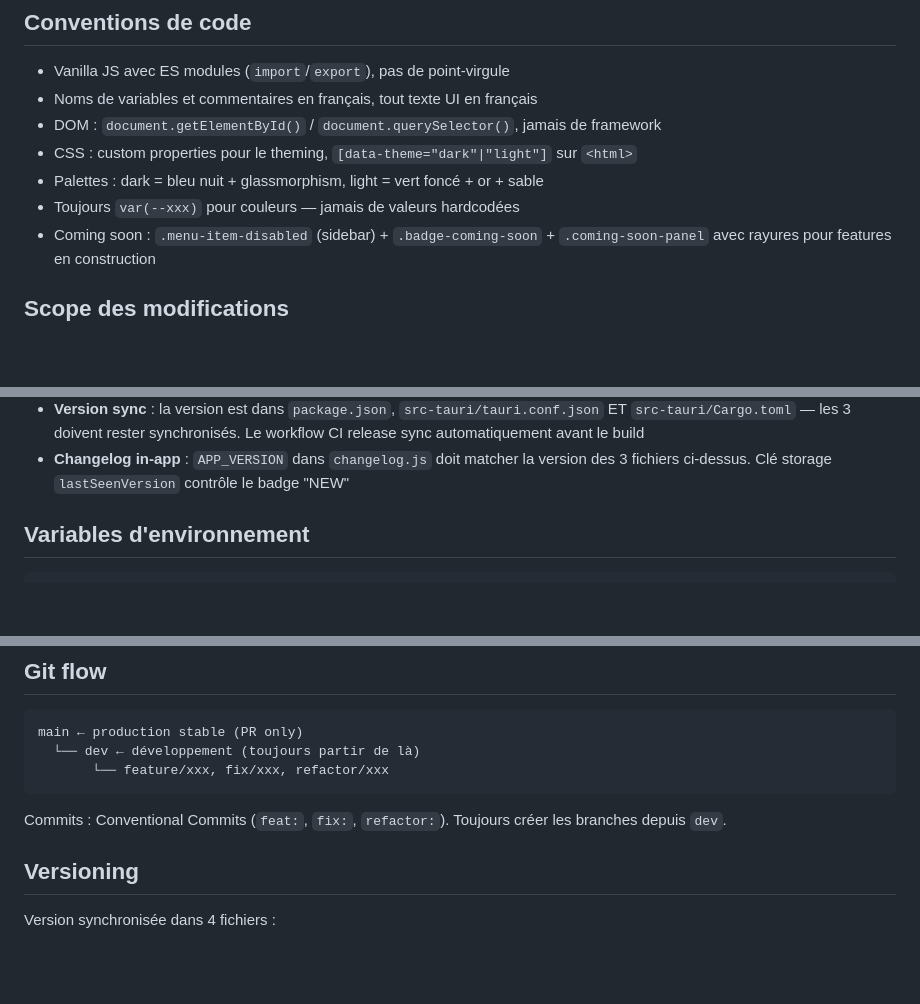
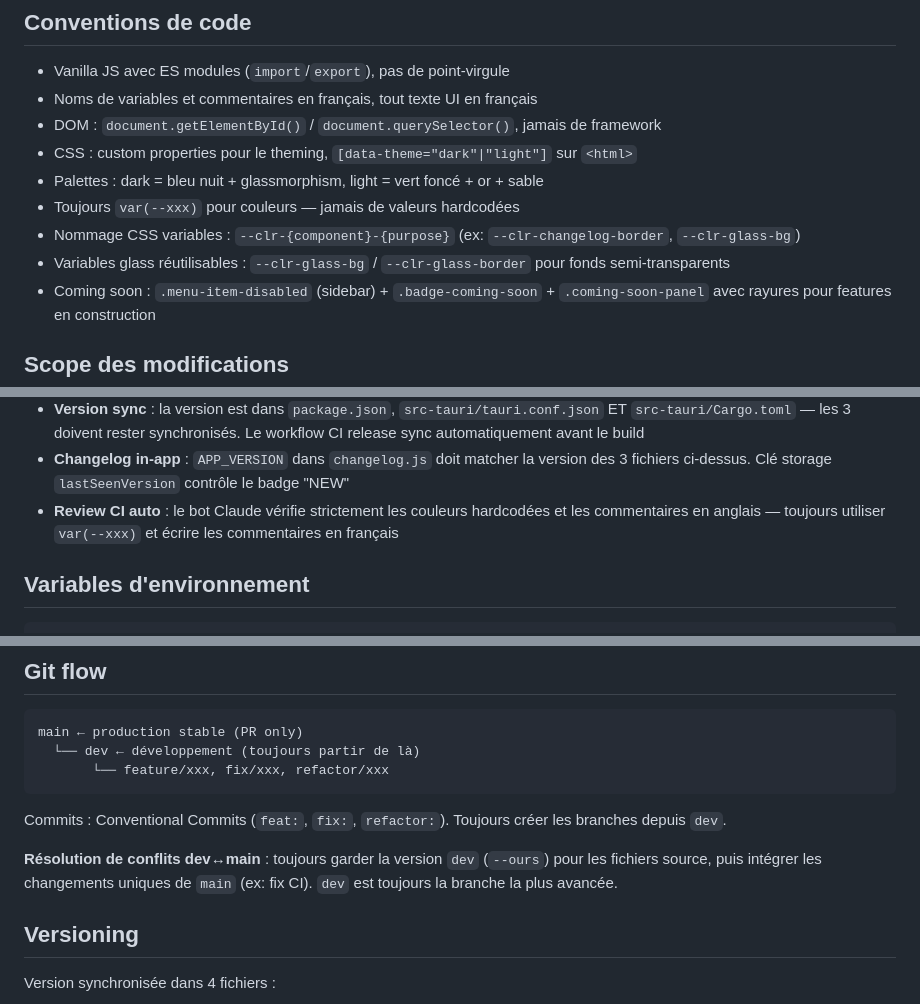
Before and after one commit to SofianeBel/myramadan, a Markdown page: CLAUDE.md, 3 parts joined by grey strips. GitHub-like rendering; blank space fills up the shorter version.

Commit message:
docs: ajouter stratégie merge, nommage CSS vars et piège review CI au CLAUDE.md

````diff
--- a/CLAUDE.md
+++ b/CLAUDE.md
@@ -101,6 +101,8 @@ main.js (orchestrateur)
 - CSS : custom properties pour le theming, `[data-theme="dark"|"light"]` sur `<html>`
 - Palettes : dark = bleu nuit + glassmorphism, light = vert foncé + or + sable
 - Toujours `var(--xxx)` pour couleurs — jamais de valeurs hardcodées
+- Nommage CSS variables : `--clr-{component}-{purpose}` (ex: `--clr-changelog-border`, `--clr-glass-bg`)
+- Variables glass réutilisables : `--clr-glass-bg` / `--clr-glass-border` pour fonds semi-transparents
 - Coming soon : `.menu-item-disabled` (sidebar) + `.badge-coming-soon` + `.coming-soon-panel` avec rayures pour features en construction
 
 ## Scope des modifications
@@ -135,6 +137,7 @@ main.js (orchestrateur)
 - **DOM ↔ JS sync** : si on supprime/remplace des éléments HTML (ex: coming soon), vérifier que le JS associé (`getElementById`, `querySelector`) ne crash pas sur `null`
 - **Version sync** : la version est dans `package.json`, `src-tauri/tauri.conf.json` ET `src-tauri/Cargo.toml` — les 3 doivent rester synchronisés. Le workflow CI release sync automatiquement avant le build
 - **Changelog in-app** : `APP_VERSION` dans `changelog.js` doit matcher la version des 3 fichiers ci-dessus. Clé storage `lastSeenVersion` contrôle le badge "NEW"
+- **Review CI auto** : le bot Claude vérifie strictement les couleurs hardcodées et les commentaires en anglais — toujours utiliser `var(--xxx)` et écrire les commentaires en français
 
 ## Variables d'environnement
 
@@ -155,6 +158,8 @@ main ← production stable (PR only)
 ```
 
 Commits : Conventional Commits (`feat:`, `fix:`, `refactor:`). Toujours créer les branches depuis `dev`.
+
+**Résolution de conflits dev↔main** : toujours garder la version `dev` (`--ours`) pour les fichiers source, puis intégrer les changements uniques de `main` (ex: fix CI). `dev` est toujours la branche la plus avancée.
 
 ## Versioning
 
````
